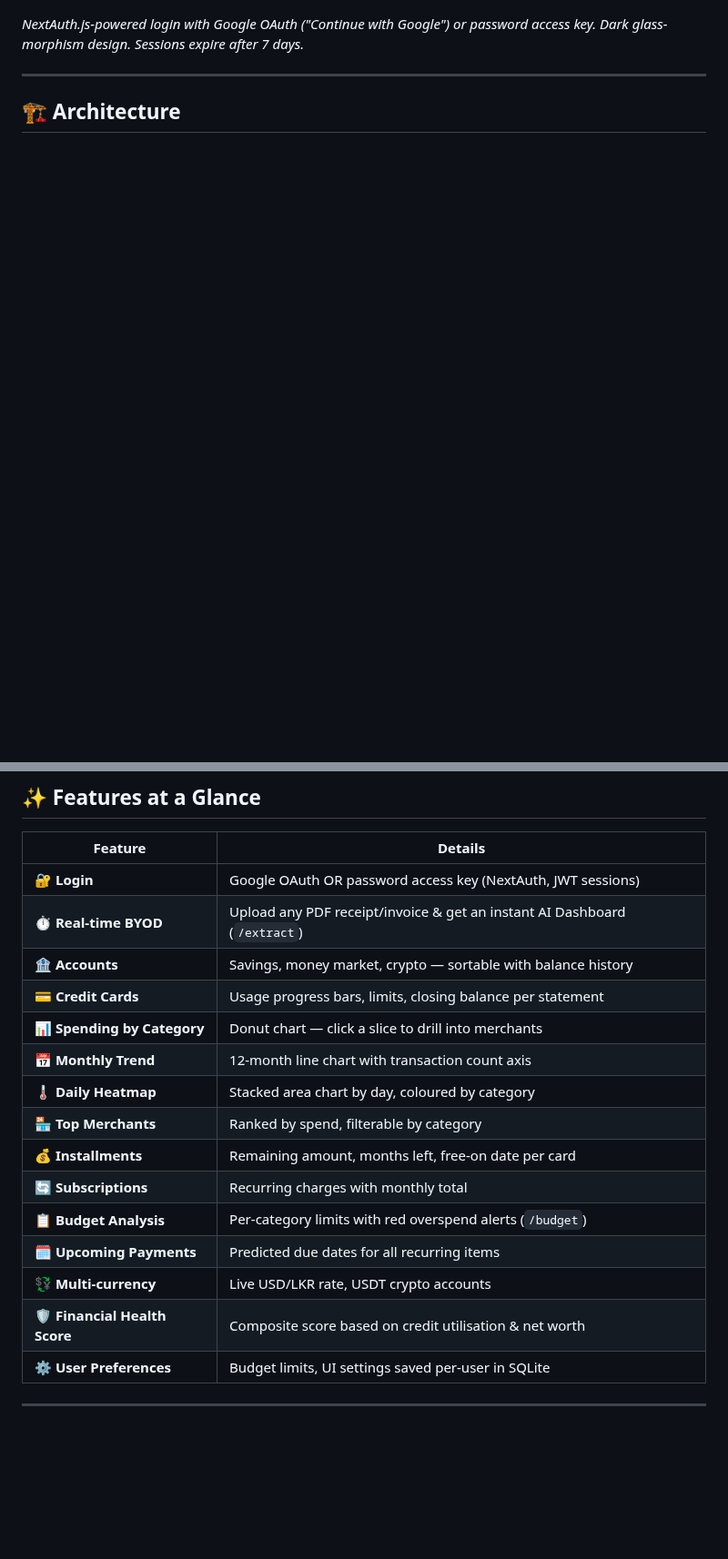
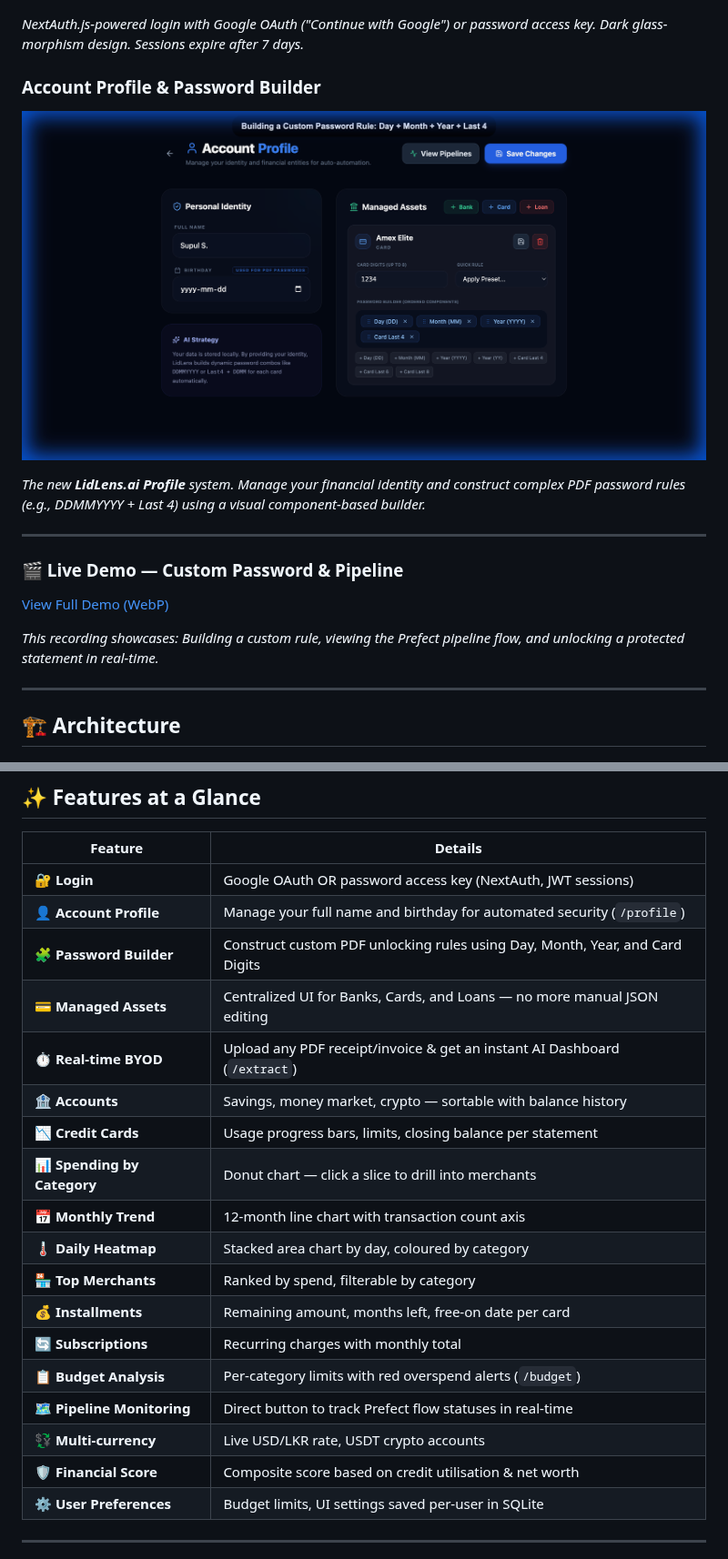
Before and after one commit to supulkalhara/lidlens.ai, a Markdown page: README.md, 2 parts joined by grey strips. Shown at 91% size. GitHub-like rendering; pictures changed too: docs/images/profile_setup.png (added); blank space fills up the shorter version.

Commit message:
feat: add a live demo, and include new marketing documentation and images.

```diff
--- a/README.md
+++ b/README.md
@@ -37,6 +37,20 @@ LidLens.ai is an end-to-end system that unlocks password-protected credit card P
 ![Login Page](docs/images/login.png)
 
 *NextAuth.js-powered login with Google OAuth ("Continue with Google") or password access key. Dark glass-morphism design. Sessions expire after 7 days.*
+
+### Account Profile & Password Builder
+
+![Account Profile](docs/images/profile_setup.png)
+
+*The new **LidLens.ai Profile** system. Manage your financial identity and construct complex PDF password rules (e.g., DDMMYYYY + Last 4) using a visual component-based builder.*
+
+---
+
+### 🎬 Live Demo — Custom Password & Pipeline
+
+[View Full Demo (WebP)](docs/images/lidlens_full_demo.webp)
+
+*This recording showcases: Building a custom rule, viewing the Prefect pipeline flow, and unlocking a protected statement in real-time.*
 
 ---
 
@@ -82,9 +96,12 @@ Your PDF → watch_dir → Prefect Pipeline → JSON → Dashboard
 | Feature | Details |
 |---------|---------|
 | 🔐 **Login** | Google OAuth OR password access key (NextAuth, JWT sessions) |
+| 👤 **Account Profile** | Manage your full name and birthday for automated security (`/profile`) |
+| 🧩 **Password Builder** | Construct custom PDF unlocking rules using Day, Month, Year, and Card Digits |
+| 💳 **Managed Assets** | Centralized UI for Banks, Cards, and Loans — no more manual JSON editing |
 | ⏱️ **Real-time BYOD** | Upload any PDF receipt/invoice & get an instant AI Dashboard (`/extract`) |
 | 🏦 **Accounts** | Savings, money market, crypto — sortable with balance history |
-| 💳 **Credit Cards** | Usage progress bars, limits, closing balance per statement |
+| 📉 **Credit Cards** | Usage progress bars, limits, closing balance per statement |
 | 📊 **Spending by Category** | Donut chart — click a slice to drill into merchants |
 | 📅 **Monthly Trend** | 12-month line chart with transaction count axis |
 | 🌡️ **Daily Heatmap** | Stacked area chart by day, coloured by category |
@@ -92,9 +109,9 @@ Your PDF → watch_dir → Prefect Pipeline → JSON → Dashboard
 | 💰 **Installments** | Remaining amount, months left, free-on date per card |
 | 🔄 **Subscriptions** | Recurring charges with monthly total |
 | 📋 **Budget Analysis** | Per-category limits with red overspend alerts (`/budget`) |
-| 🗓️ **Upcoming Payments** | Predicted due dates for all recurring items |
+| 🗺️ **Pipeline Monitoring** | Direct button to track Prefect flow statuses in real-time |
 | 💱 **Multi-currency** | Live USD/LKR rate, USDT crypto accounts |
-| 🛡️ **Financial Health Score** | Composite score based on credit utilisation & net worth |
+| 🛡️ **Financial Score** | Composite score based on credit utilisation & net worth |
 | ⚙️ **User Preferences** | Budget limits, UI settings saved per-user in SQLite |
 
 ---
```
Also changed, not shown: 1 other file.
